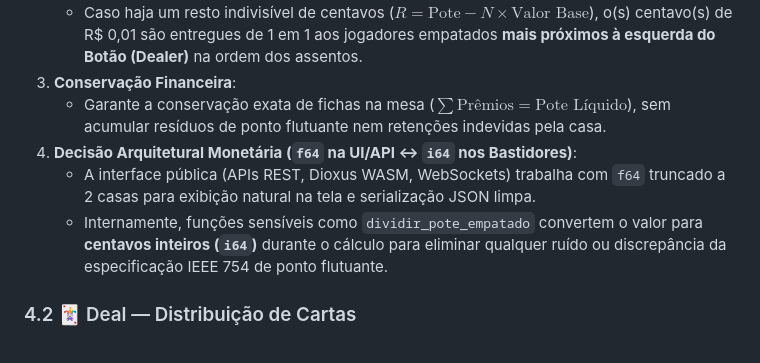
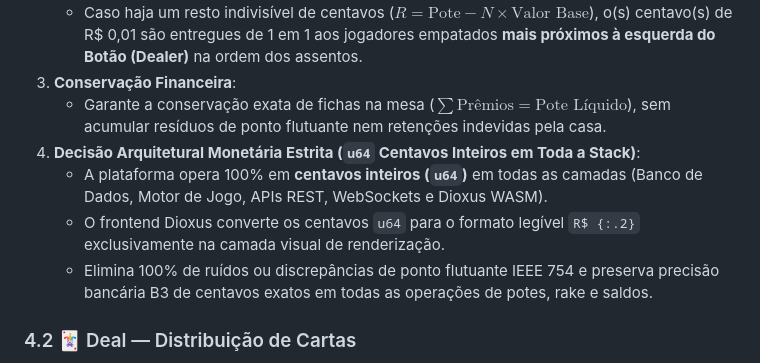
Before and after one commit to leofran2204/poker-platform, a Markdown page: Documentacao/BUSINESS_RULES.md, the part around the change. Rendered like a GitHub page.

Commit message:
docs: eliminate obsolete f64 architectural references in BUSINESS_RULES.md for u64 centavos alignment

```diff
--- a/Documentacao/BUSINESS_RULES.md
+++ b/Documentacao/BUSINESS_RULES.md
@@ -117,9 +117,10 @@ Em conformidade estrita com as regras oficiais do Poker Internacional Live (WSOP
    - Caso haja um resto indivisível de centavos ($R = \text{Pote} - N \times \text{Valor Base}$), o(s) centavo(s) de R$ 0,01 são entregues de 1 em 1 aos jogadores empatados **mais próximos à esquerda do Botão (Dealer)** na ordem dos assentos.
 3. **Conservação Financeira**:
    - Garante a conservação exata de fichas na mesa ($\sum \text{Prêmios} = \text{Pote Líquido}$), sem acumular resíduos de ponto flutuante nem retenções indevidas pela casa.
-4. **Decisão Arquitetural Monetária (`f64` na UI/API ↔ `i64` nos Bastidores)**:
-   - A interface pública (APIs REST, Dioxus WASM, WebSockets) trabalha com `f64` truncado a 2 casas para exibição natural na tela e serialização JSON limpa.
-   - Internamente, funções sensíveis como `dividir_pote_empatado` convertem o valor para **centavos inteiros (`i64`)** durante o cálculo para eliminar qualquer ruído ou discrepância da especificação IEEE 754 de ponto flutuante.
+4. **Decisão Arquitetural Monetária Estrita (`u64` Centavos Inteiros em Toda a Stack)**:
+   - A plataforma opera 100% em **centavos inteiros (`u64`)** em todas as camadas (Banco de Dados, Motor de Jogo, APIs REST, WebSockets e Dioxus WASM).
+   - O frontend Dioxus converte os centavos `u64` para o formato legível `R$ {:.2}` exclusivamente na camada visual de renderização.
+   - Elimina 100% de ruídos ou discrepâncias de ponto flutuante IEEE 754 e preserva precisão bancária B3 de centavos exatos em todas as operações de potes, rake e saldos.
 
 ### 4.2 🃏 Deal — Distribuição de Cartas
 1. Embaralhar baralho (Fisher-Yates)
```
